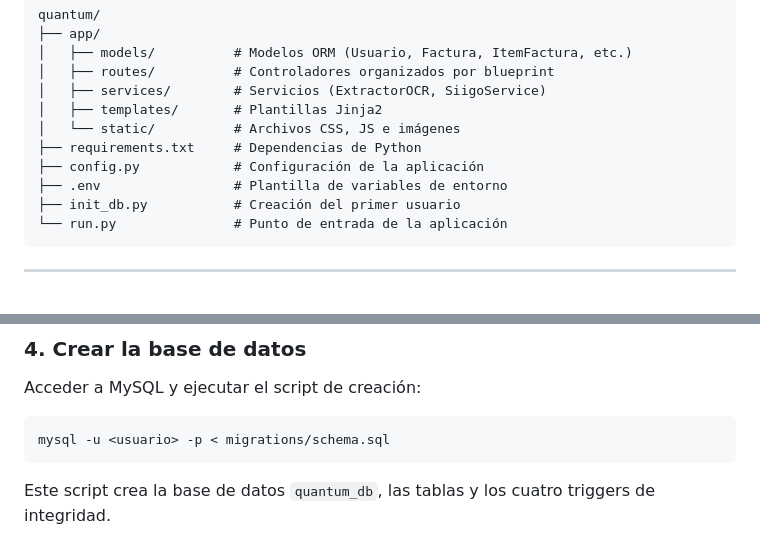
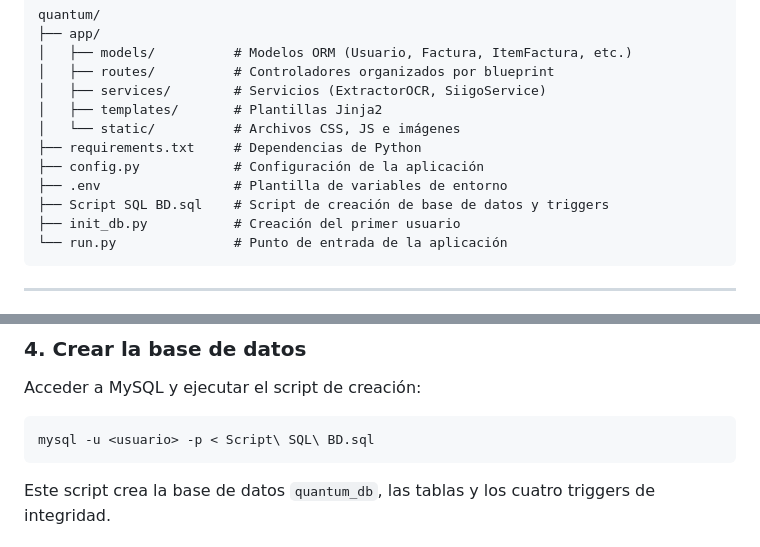
Before and after one commit to JoelRamirezB/quantum_app, a Markdown page: README.md, 2 parts joined by grey strips. Rendered like a GitHub page.

````diff
--- a/README.md
+++ b/README.md
@@ -34,6 +34,7 @@ quantum/
 ├── requirements.txt     # Dependencias de Python
 ├── config.py            # Configuración de la aplicación
 ├── .env                 # Plantilla de variables de entorno
+├── Script SQL BD.sql    # Script de creación de base de datos y triggers
 ├── init_db.py           # Creación del primer usuario
 └── run.py               # Punto de entrada de la aplicación
 ```
@@ -77,7 +78,7 @@ pip install -r requirements.txt
 Acceder a MySQL y ejecutar el script de creación:
 
 ```bash
-mysql -u <usuario> -p < migrations/schema.sql
+mysql -u <usuario> -p < Script\ SQL\ BD.sql
 ```
 
 Este script crea la base de datos `quantum_db`, las tablas y los cuatro triggers de integridad.
````
